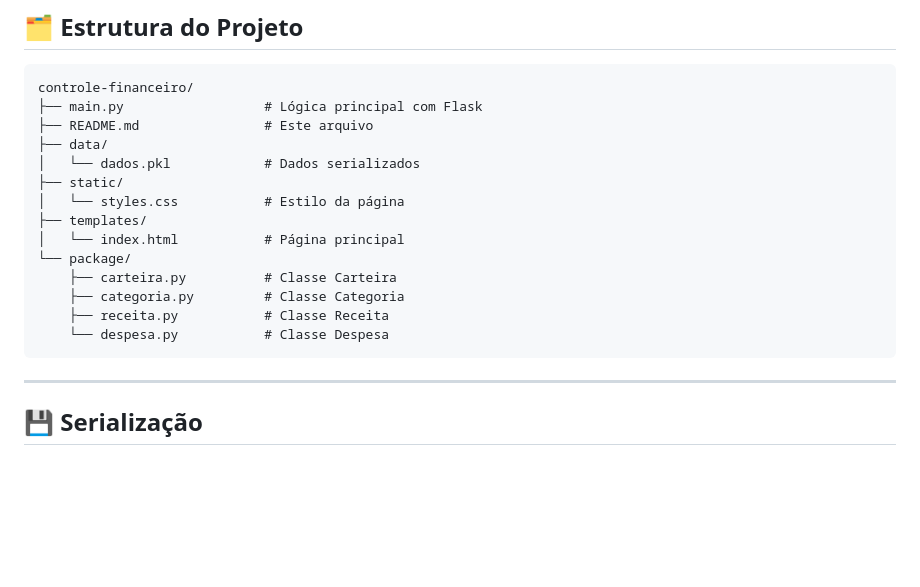
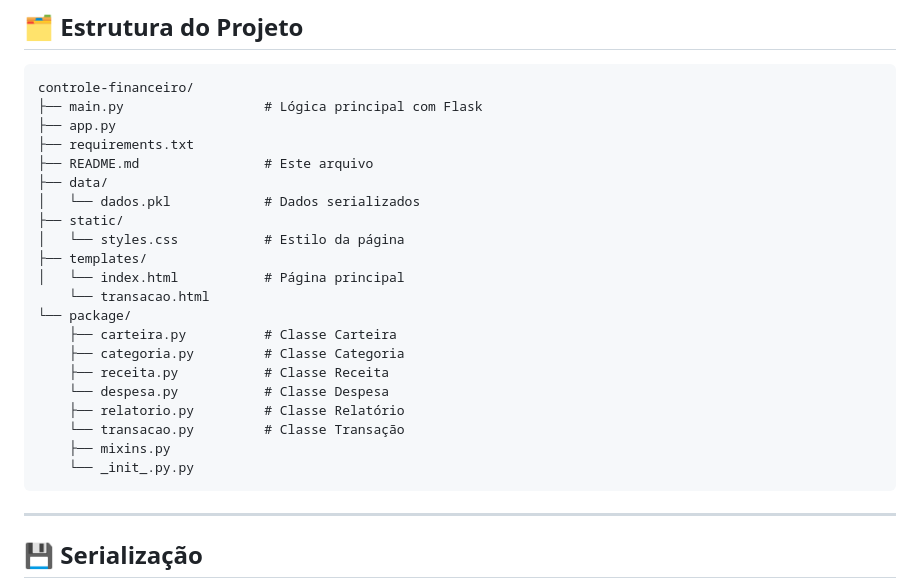
Before and after one commit to gih7915/Projeto_Livre_Orientacao_a_Objetos, a Markdown page: README.md, the part around the change. Drawn GitHub-style; blank space fills up the shorter version.

````diff
--- a/README.md
+++ b/README.md
@@ -135,6 +135,8 @@ Diagrama de classes representando a modelagem do sistema de controle financeiro:
 ```text
 controle-financeiro/
 ├── main.py                  # Lógica principal com Flask
+├── app.py
+├── requirements.txt
 ├── README.md                # Este arquivo
 ├── data/
 │   └── dados.pkl            # Dados serializados
@@ -142,11 +144,16 @@ controle-financeiro/
 │   └── styles.css           # Estilo da página
 ├── templates/
 │   └── index.html           # Página principal
+    └── transacao.html
 └── package/
     ├── carteira.py          # Classe Carteira
     ├── categoria.py         # Classe Categoria
     ├── receita.py           # Classe Receita
     └── despesa.py           # Classe Despesa
+    ├── relatorio.py         # Classe Relatório
+    └── transacao.py         # Classe Transação
+    ├── mixins.py
+    └── _init_.py.py
 ```
 
 
````
